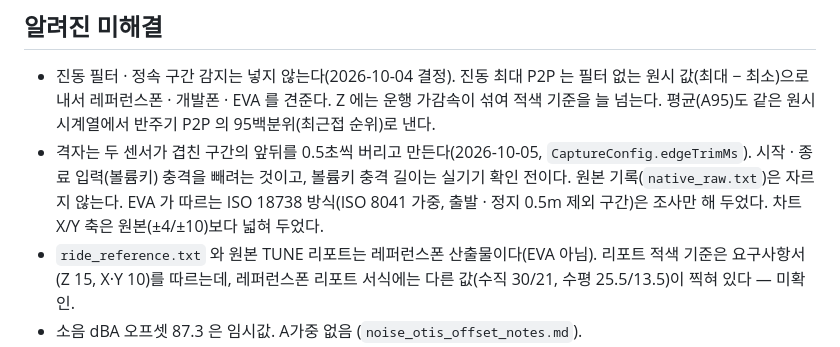
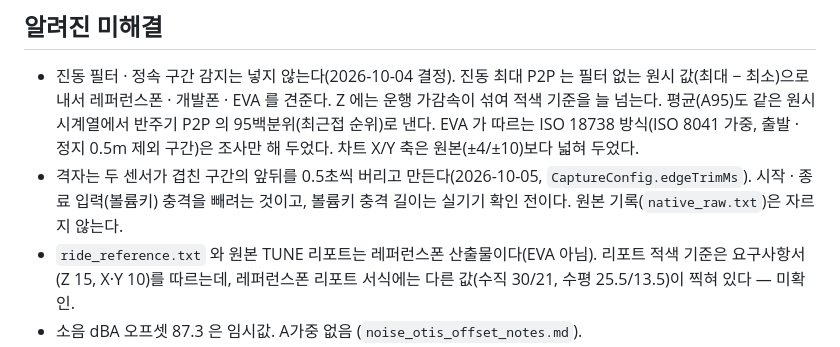
Before and after one commit to westone-hq/OTIS, a Markdown page: CLAUDE.md, the part around the change. Drawn GitHub-style.

Commit message:
docs: CLAUDE.md 미해결 항목의 문단 순서를 바로잡는다
Co-Authored-By: Claude Opus 5.5 <noreply@anthropic.com>

```diff
--- a/CLAUDE.md
+++ b/CLAUDE.md
@@ -86,13 +86,12 @@ flutter test                                      # 전부 통과 유지
   필터 없는 원시 값(최대 − 최소)으로 내서 레퍼런스폰 · 개발폰 · EVA 를
   견준다. Z 에는 운행 가감속이 섞여 적색 기준을 늘 넘는다. 평균(A95)도 같은
   원시 시계열에서 반주기 P2P 의 95백분위(최근접 순위)로 낸다.
+  EVA 가 따르는 ISO 18738 방식(ISO 8041 가중, 출발 · 정지 0.5m 제외 구간)은
+  조사만 해 두었다. 차트 X/Y 축은 원본(±4/±10)보다 넓혀 두었다.
 - 격자는 두 센서가 겹친 구간의 앞뒤를 0.5초씩 버리고 만든다(2026-10-05,
   `CaptureConfig.edgeTrimMs`). 시작 · 종료 입력(볼륨키) 충격을 빼려는 것이고,
   볼륨키 충격 길이는 실기기 확인 전이다. 원본 기록(`native_raw.txt`)은 자르지
   않는다.
-  EVA 가 따르는 ISO 18738 방식(ISO 8041 가중, 출발 · 정지 0.5m 제외 구간)은
-  조사만 해 두었다.
-  차트 X/Y 축은 원본(±4/±10)보다 넓혀 두었다.
 - `ride_reference.txt` 와 원본 TUNE 리포트는 레퍼런스폰 산출물이다(EVA 아님).
   리포트 적색 기준은 요구사항서(Z 15, X·Y 10)를 따르는데, 레퍼런스폰 리포트
   서식에는 다른 값(수직 30/21, 수평 25.5/13.5)이 찍혀 있다 — 미확인.
```
